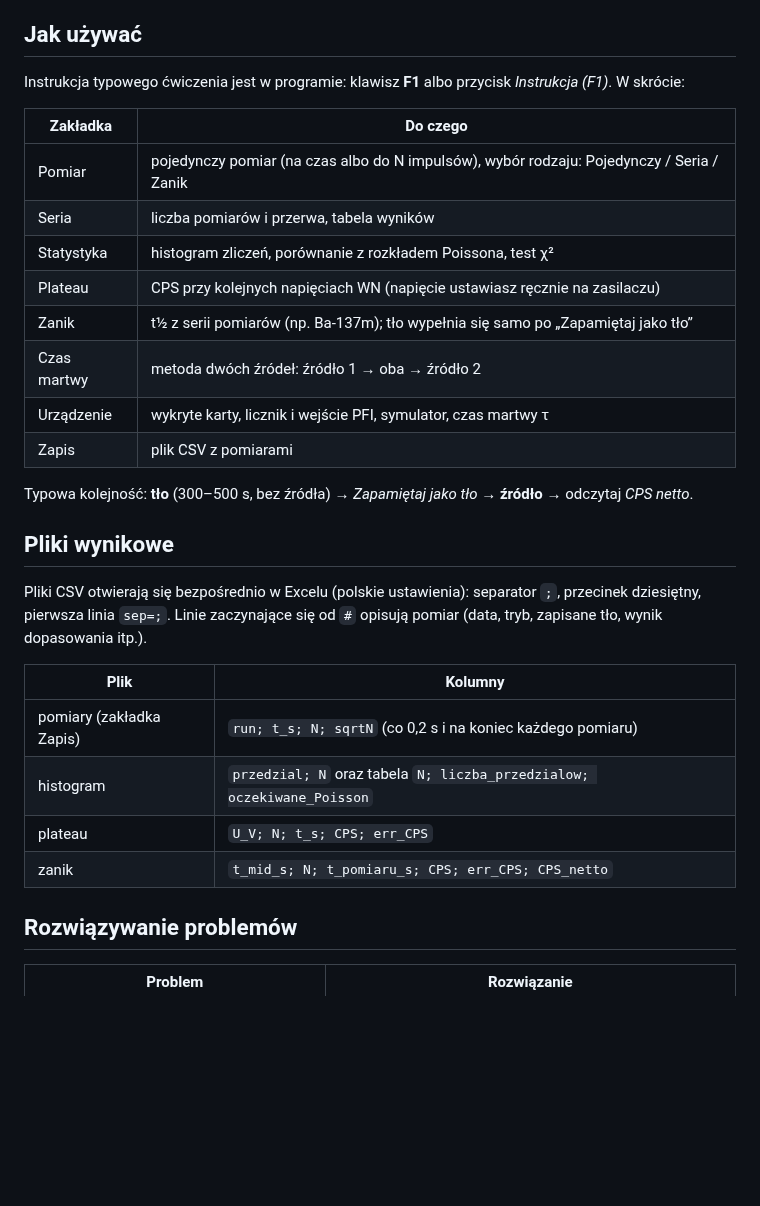
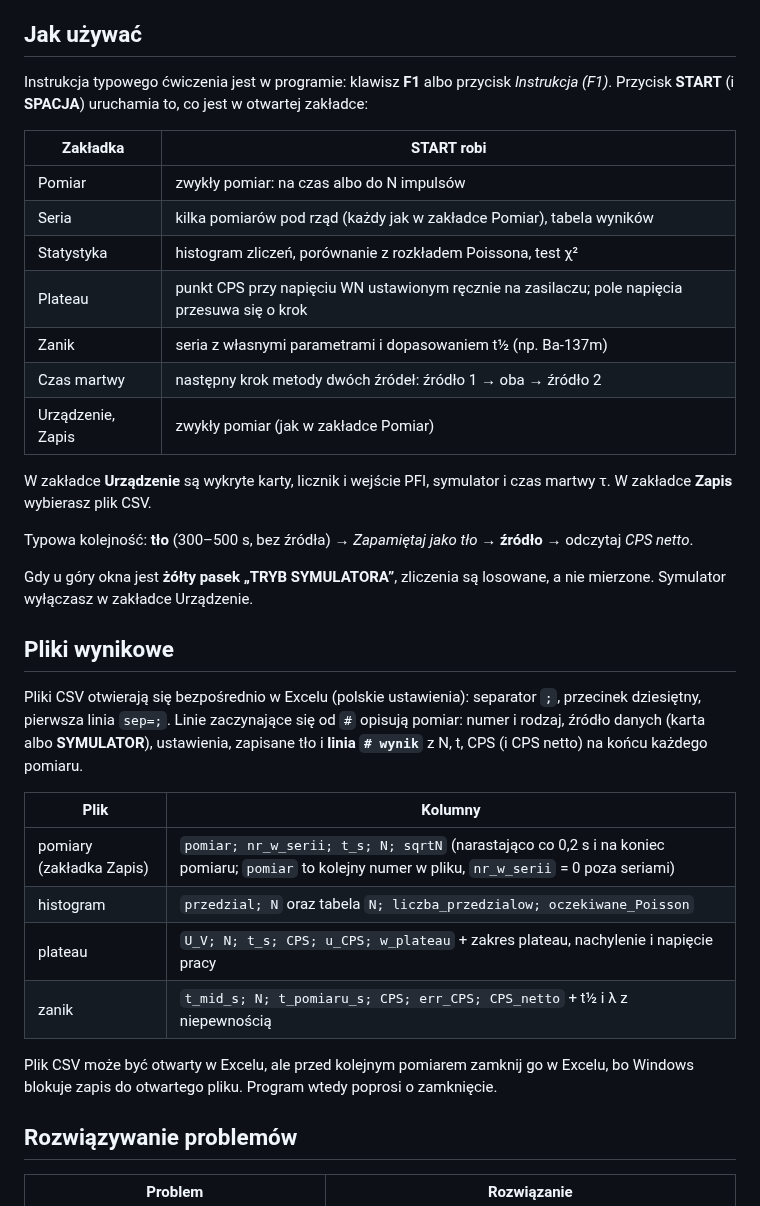
Before and after one commit to MateuszKowalczyk101/Elektronika, a Markdown page: README.md, the part around one of its changes. Rendered like a GitHub page; blank space fills up the shorter version.

```diff
--- a/README.md
+++ b/README.md
@@ -141,34 +148,43 @@ sonda GM  ->  zasilacz WN + wzmacniacz/dyskryminator  ->  NI USB-6210: PFI 0 (sy
 ## Jak używać
 
 Instrukcja typowego ćwiczenia jest w programie: klawisz **F1** albo przycisk *Instrukcja (F1)*.
-W skrócie:
+Przycisk **START** (i **SPACJA**) uruchamia to, co jest w otwartej zakładce:
 
-| Zakładka | Do czego |
+| Zakładka | START robi |
 |---|---|
-| Pomiar | pojedynczy pomiar (na czas albo do N impulsów), wybór rodzaju: Pojedynczy / Seria / Zanik |
-| Seria | liczba pomiarów i przerwa, tabela wyników |
+| Pomiar | zwykły pomiar: na czas albo do N impulsów |
+| Seria | kilka pomiarów pod rząd (każdy jak w zakładce Pomiar), tabela wyników |
 | Statystyka | histogram zliczeń, porównanie z rozkładem Poissona, test χ² |
-| Plateau | CPS przy kolejnych napięciach WN (napięcie ustawiasz ręcznie na zasilaczu) |
-| Zanik | t½ z serii pomiarów (np. Ba-137m); tło wypełnia się samo po „Zapamiętaj jako tło” |
-| Czas martwy | metoda dwóch źródeł: źródło 1 → oba → źródło 2 |
-| Urządzenie | wykryte karty, licznik i wejście PFI, symulator, czas martwy τ |
-| Zapis | plik CSV z pomiarami |
+| Plateau | punkt CPS przy napięciu WN ustawionym ręcznie na zasilaczu; pole napięcia przesuwa się o krok |
+| Zanik | seria z własnymi parametrami i dopasowaniem t½ (np. Ba-137m) |
+| Czas martwy | następny krok metody dwóch źródeł: źródło 1 → oba → źródło 2 |
+| Urządzenie, Zapis | zwykły pomiar (jak w zakładce Pomiar) |
+
+W zakładce **Urządzenie** są wykryte karty, licznik i wejście PFI, symulator i czas martwy τ.
+W zakładce **Zapis** wybierasz plik CSV.
 
 Typowa kolejność: **tło** (300–500 s, bez źródła) → *Zapamiętaj jako tło* → **źródło**
 → odczytaj *CPS netto*.
 
+Gdy u góry okna jest **żółty pasek „TRYB SYMULATORA”**, zliczenia są losowane, a nie
+mierzone. Symulator wyłączasz w zakładce Urządzenie.
+
 ## Pliki wynikowe
 
 Pliki CSV otwierają się bezpośrednio w Excelu (polskie ustawienia): separator `;`,
-przecinek dziesiętny, pierwsza linia `sep=;`. Linie zaczynające się od `#` opisują pomiar
-(data, tryb, zapisane tło, wynik dopasowania itp.).
+przecinek dziesiętny, pierwsza linia `sep=;`. Linie zaczynające się od `#` opisują pomiar:
+numer i rodzaj, źródło danych (karta albo **SYMULATOR**), ustawienia, zapisane tło
+i **linia `# wynik`** z N, t, CPS (i CPS netto) na końcu każdego pomiaru.
 
 | Plik | Kolumny |
 |---|---|
-| pomiary (zakładka Zapis) | `run; t_s; N; sqrtN` (co 0,2 s i na koniec każdego pomiaru) |
+| pomiary (zakładka Zapis) | `pomiar; nr_w_serii; t_s; N; sqrtN` (narastająco co 0,2 s i na koniec pomiaru; `pomiar` to kolejny numer w pliku, `nr_w_serii` = 0 poza seriami) |
 | histogram | `przedzial; N` oraz tabela `N; liczba_przedzialow; oczekiwane_Poisson` |
-| plateau | `U_V; N; t_s; CPS; err_CPS` |
-| zanik | `t_mid_s; N; t_pomiaru_s; CPS; err_CPS; CPS_netto` |
+| plateau | `U_V; N; t_s; CPS; u_CPS; w_plateau` + zakres plateau, nachylenie i napięcie pracy |
+| zanik | `t_mid_s; N; t_pomiaru_s; CPS; err_CPS; CPS_netto` + t½ i λ z niepewnością |
+
+Plik CSV może być otwarty w Excelu, ale przed kolejnym pomiarem zamknij go w Excelu,
+bo Windows blokuje zapis do otwartego pliku. Program wtedy poprosi o zamknięcie.
 
 ## Rozwiązywanie problemów
 
```
Also changed, not shown: other parts of README.md (+14 -7 lines), docs/okno_glowne.png, 4 other files.
